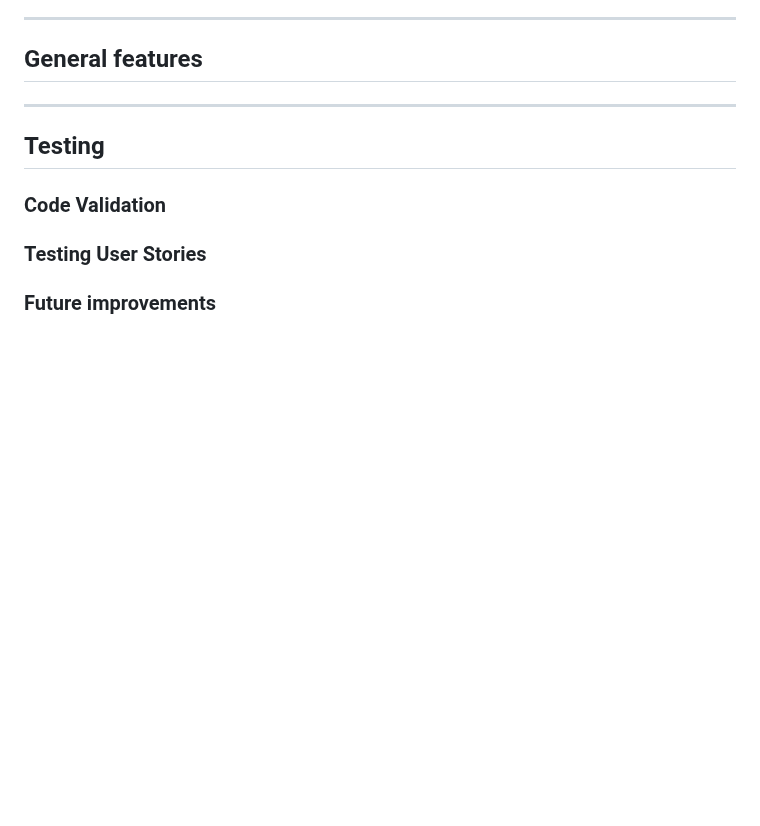
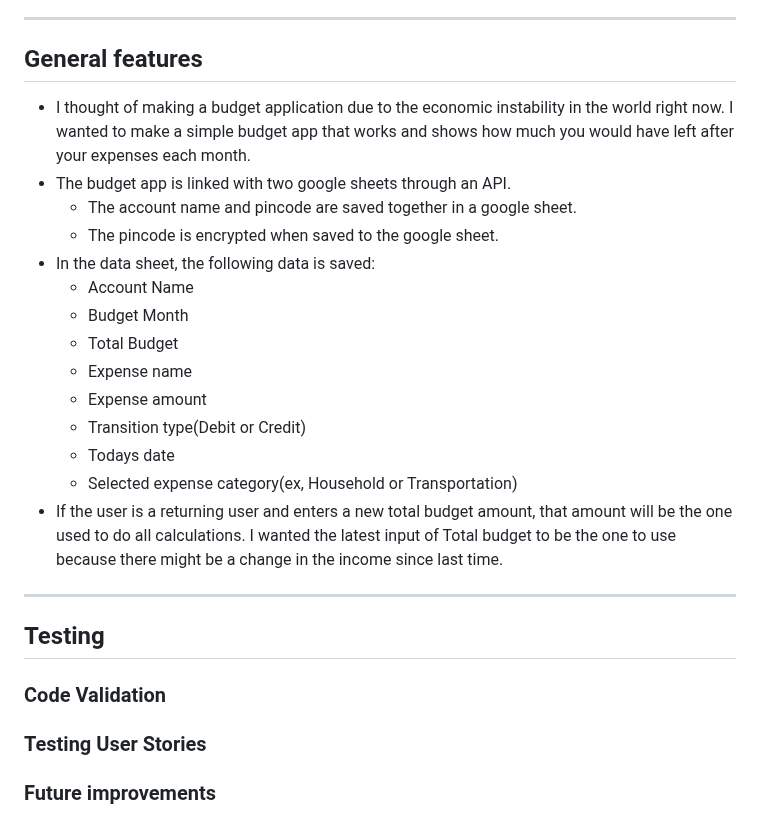
Before and after one commit to gStarhigh/pro3, a Markdown page: README.md, the part around the change. Rendered like a GitHub page; blank space fills up the shorter version.

Commit message:
added some general features information to the readme

```diff
--- a/README.md
+++ b/README.md
@@ -107,6 +107,22 @@ I first made a flowchart in Lucidchart, however, I was not able to open it later
 
 ---
 ## General features
+- I thought of making a budget application due to the economic instability in the world right now. I wanted to make a simple budget app that works and shows how much you would have left after your expenses each month.
+- The budget app is linked with two google sheets through an API.
+    - The account name and pincode are saved together in a google sheet.
+    - The pincode is encrypted when saved to the google sheet.
+- In the data sheet, the following data is saved:
+    - Account Name
+    - Budget Month
+    - Total Budget
+    - Expense name
+    - Expense amount
+    - Transition type(Debit or Credit)
+    - Todays date
+    - Selected expense category(ex, Household or Transportation)
+- If the user is a returning user and enters a new total budget amount, that amount will be the one used to do all calculations. I wanted the latest input of Total budget to be the one to use because there might be a change in the income since last time.
+
+
 
 ---
 ## Testing
```
